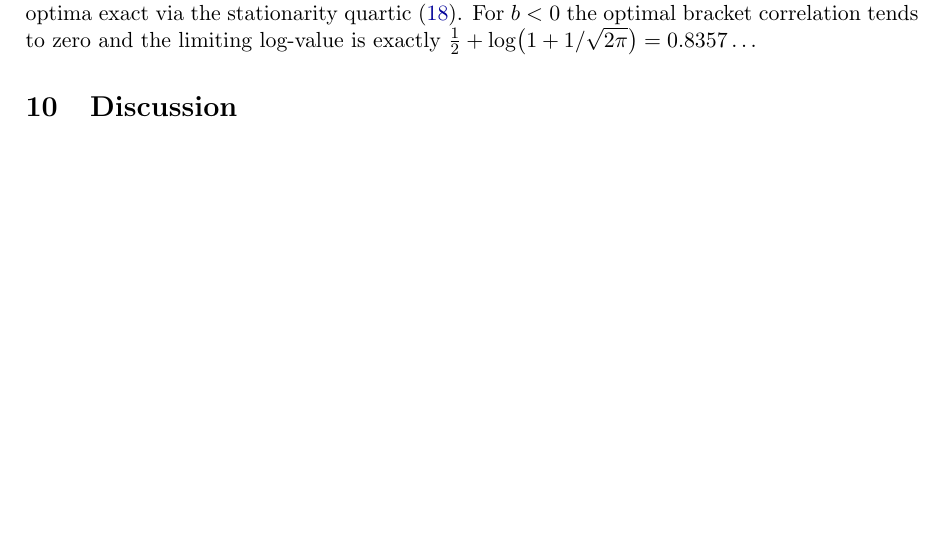
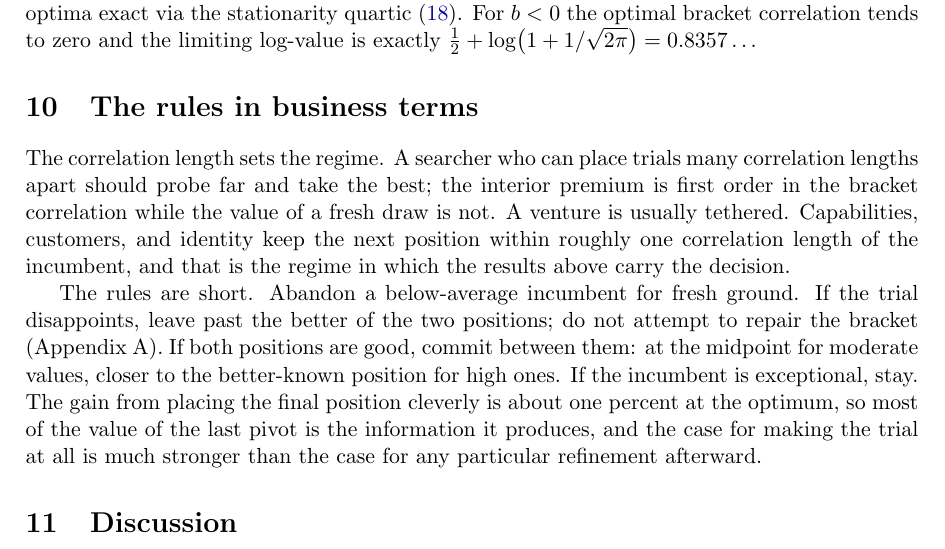
Before and after one commit to microprediction/browniansearch, a LaTeX paper (papers/grass/grass.tex): part of page 9 of 13, cut so that both start at the same text, the shorter picture padded with empty space. Compiled offline with pdfLaTeX.

Commit message:
The business section, plainly: the regime lesson and the rules
Two paragraphs before the discussion. The correlation length sets
the regime -- roaming searchers probe far, tethered ventures live in
the near-bracket regime where the phase diagram decides. The rules:
abandon a below-average incumbent; leave rather than repair a
disappointing bracket; commit between two good positions, midpoint
for moderate values, nearer the known end for high ones; stay on an
exceptional incumbent; expect about one percent from clever
placement, so the trial matters more than the refinement.
Co-Authored-By: Claude Fable 5 <noreply@anthropic.com>

```diff
--- a/papers/grass/grass.tex
+++ b/papers/grass/grass.tex
@@ -575,6 +575,27 @@ $\rho=\tfrac12$, $b=\tfrac12$, $d=2$, both values lie in the
 symmetric window, yet staying at the second anchor is optimal and
 the exclusion costs nothing.
 
+\section{The rules in business terms}
+
+The correlation length sets the regime. A searcher who can place
+trials many correlation lengths apart should probe far and take the
+best; the interior premium is first order in the bracket correlation
+while the value of a fresh draw is not. A venture is usually
+tethered. Capabilities, customers, and identity keep the next
+position within roughly one correlation length of the incumbent, and
+that is the regime in which the results above carry the decision.
+
+The rules are short. Abandon a below-average incumbent for fresh
+ground. If the trial disappoints, leave past the better of the two
+positions; do not attempt to repair the bracket (Appendix~A). If
+both positions are good, commit between them: at the midpoint for
+moderate values, closer to the better-known position for high ones.
+If the incumbent is exceptional, stay. The gain from placing the
+final position cleverly is about one percent at the optimum, so most
+of the value of the last pivot is the information it produces, and
+the case for making the trial at all is much stronger than the case
+for any particular refinement afterward.
+
 \section{Discussion}
 
 Two distinct comparisons should not be merged. Against a \emph{visited} point of
```
Also changed, not shown: papers/grass.pdf, papers/grass/grass.pdf, 3 other files.
